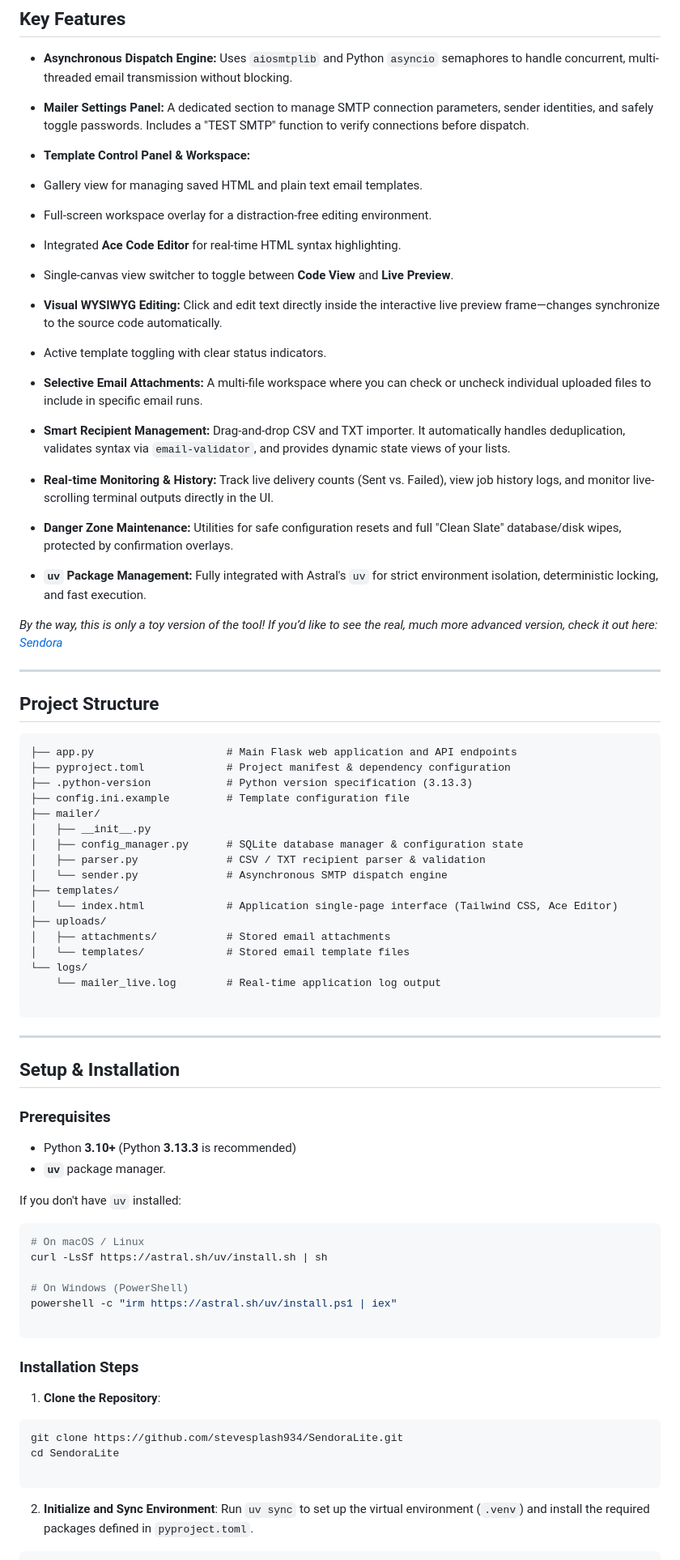
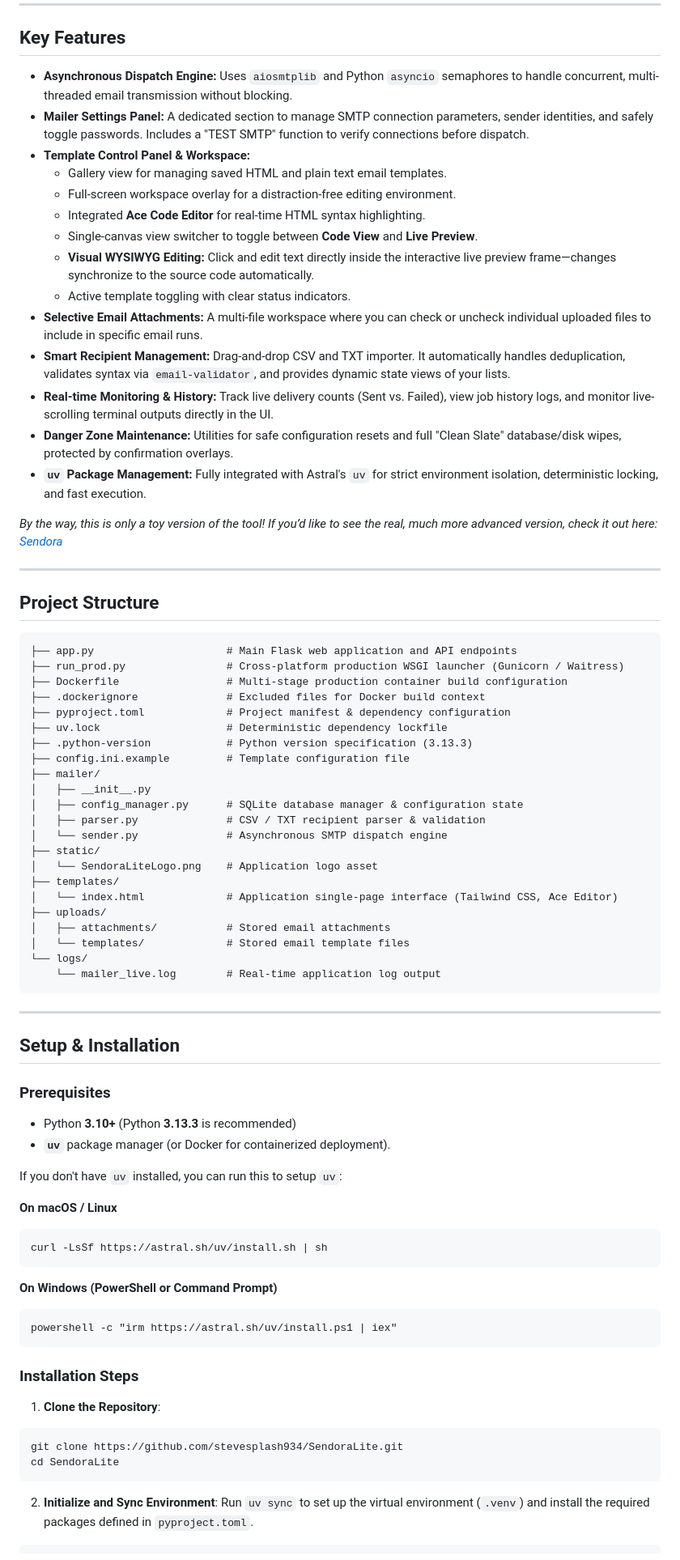
Before and after one commit to SteveSplash934/AdvMailer, a Markdown page: README.md, the part around one of its changes. Shown at 81% size. Rendered like a GitHub page.

````diff
--- a/README.md
+++ b/README.md
@@ -21,13 +21,12 @@ Sendora Lite is an asynchronous bulk email dispatch engine built with Python, Fl
 * **Asynchronous Dispatch Engine:** Uses `aiosmtplib` and Python `asyncio` semaphores to handle concurrent, multi-threaded email transmission without blocking.
 * **Mailer Settings Panel:** A dedicated section to manage SMTP connection parameters, sender identities, and safely toggle passwords. Includes a "TEST SMTP" function to verify connections before dispatch.
 * **Template Control Panel & Workspace:**
-* Gallery view for managing saved HTML and plain text email templates.
-* Full-screen workspace overlay for a distraction-free editing environment.
-* Integrated **Ace Code Editor** for real-time HTML syntax highlighting.
-* Single-canvas view switcher to toggle between **Code View** and **Live Preview**.
-* **Visual WYSIWYG Editing:** Click and edit text directly inside the interactive live preview frame—changes synchronize to the source code automatically.
-* Active template toggling with clear status indicators.
-
+  * Gallery view for managing saved HTML and plain text email templates.
+  * Full-screen workspace overlay for a distraction-free editing environment.
+  * Integrated **Ace Code Editor** for real-time HTML syntax highlighting.
+  * Single-canvas view switcher to toggle between **Code View** and **Live Preview**.
+  * **Visual WYSIWYG Editing:** Click and edit text directly inside the interactive live preview frame—changes synchronize to the source code automatically.
+  * Active template toggling with clear status indicators.
 * **Selective Email Attachments:** A multi-file workspace where you can check or uncheck individual uploaded files to include in specific email runs.
 * **Smart Recipient Management:** Drag-and-drop CSV and TXT importer. It automatically handles deduplication, validates syntax via `email-validator`, and provides dynamic state views of your lists.
 * **Real-time Monitoring & History:** Track live delivery counts (Sent vs. Failed), view job history logs, and monitor live-scrolling terminal outputs directly in the UI.
@@ -36,15 +35,17 @@ Sendora Lite is an asynchronous bulk email dispatch engine built with Python, Fl
 
 *By the way, this is only a toy version of the tool! If you’d like to see the real, much more advanced version, check it out here: [Sendora](https://github.com/SteveSplash934/sendora)*
 
-
-
 ---
 
 ## Project Structure
 
 ```text
 ├── app.py                     # Main Flask web application and API endpoints
+├── run_prod.py                # Cross-platform production WSGI launcher (Gunicorn / Waitress)
+├── Dockerfile                 # Multi-stage production container build configuration
+├── .dockerignore              # Excluded files for Docker build context
 ├── pyproject.toml             # Project manifest & dependency configuration
+├── uv.lock                    # Deterministic dependency lockfile
 ├── .python-version            # Python version specification (3.13.3)
 ├── config.ini.example         # Template configuration file
 ├── mailer/
@@ -52,6 +53,8 @@ Sendora Lite is an asynchronous bulk email dispatch engine built with Python, Fl
 │   ├── config_manager.py      # SQLite database manager & configuration state
 │   ├── parser.py              # CSV / TXT recipient parser & validation
 │   └── sender.py              # Asynchronous SMTP dispatch engine
+├── static/
+│   └── SendoraLiteLogo.png    # Application logo asset
 ├── templates/
 │   └── index.html             # Application single-page interface (Tailwind CSS, Ace Editor)
 ├── uploads/
@@ -59,7 +62,6 @@ Sendora Lite is an asynchronous bulk email dispatch engine built with Python, Fl
 │   └── templates/             # Stored email template files
 └── logs/
     └── mailer_live.log        # Real-time application log output
-
 ```
 
 ---
@@ -69,17 +71,18 @@ Sendora Lite is an asynchronous bulk email dispatch engine built with Python, Fl
 ### Prerequisites
 
 * Python **3.10+** (Python **3.13.3** is recommended)
-* **`uv`** package manager.
+* **`uv`** package manager (or Docker for containerized deployment).
 
-If you don't have `uv` installed:
+If you don't have `uv` installed, you can run this to setup `uv`:
 
+**On macOS / Linux**
 ```bash
-# On macOS / Linux
 curl -LsSf https://astral.sh/uv/install.sh | sh
+```
 
-# On Windows (PowerShell)
+**On Windows (PowerShell or Command Prompt)**
+```batch
 powershell -c "irm https://astral.sh/uv/install.ps1 | iex"
-
 ```
 
 ### Installation Steps
@@ -88,7 +91,6 @@ powershell -c "irm https://astral.sh/uv/install.ps1 | iex"
 ```bash
 git clone https://github.com/stevesplash934/SendoraLite.git
 cd SendoraLite
-
 ```
 
 2. **Initialize and Sync Environment**:
````
Also changed, not shown: other parts of README.md (+27 -8 lines).
